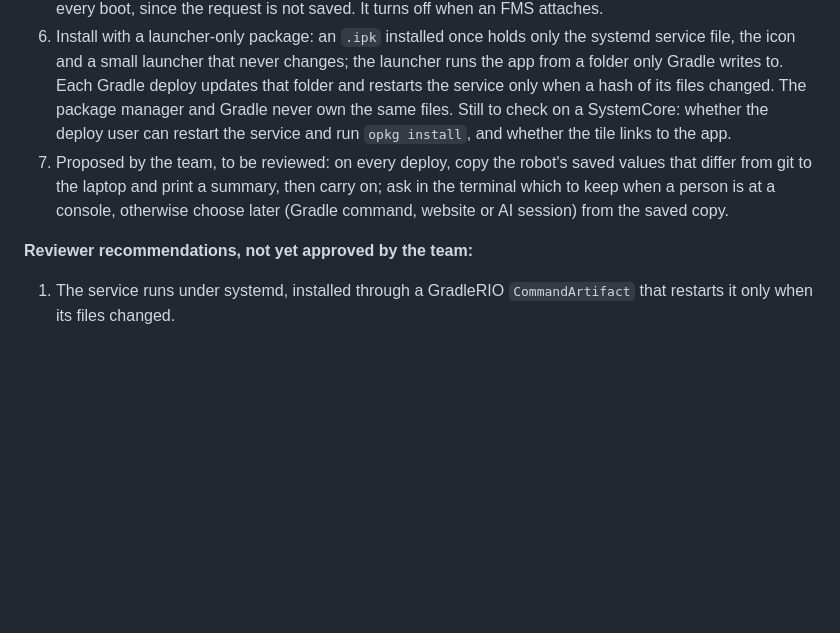
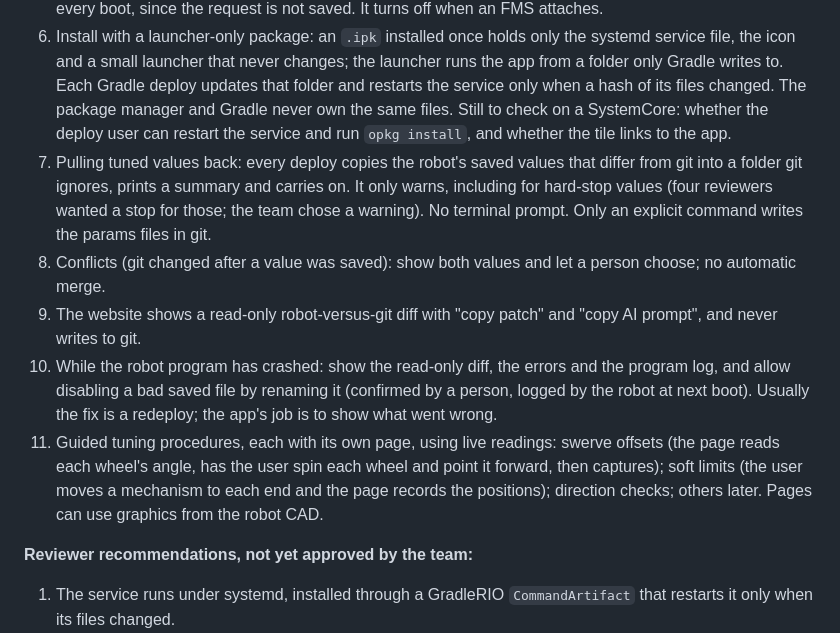
Before and after one commit to Spectrum3847/2026-FM-SystemCore, a Markdown page: concepts_brief.md, the part around the change. GitHub-like rendering; blank space fills up the shorter version.

Commit message:
Pit app brief: pull-back, conflict, crash and guided-tuning decisions

```diff
--- a/concepts_brief.md
+++ b/concepts_brief.md
@@ -676,7 +676,11 @@ They also disagree on whether copies build up:
 4. AI sessions are directed by a person; a person confirms any hard-stop change.
 5. Tuning mode is turned on by a NetworkTables request from a button on the website. It has no timer: the robot network is secured at events and the robot is only powered while people work on it. It starts off at every boot, since the request is not saved. It turns off when an FMS attaches.
 6. Install with a launcher-only package: an `.ipk` installed once holds only the systemd service file, the icon and a small launcher that never changes; the launcher runs the app from a folder only Gradle writes to. Each Gradle deploy updates that folder and restarts the service only when a hash of its files changed. The package manager and Gradle never own the same files. Still to check on a SystemCore: whether the deploy user can restart the service and run `opkg install`, and whether the tile links to the app.
-7. Proposed by the team, to be reviewed: on every deploy, copy the robot's saved values that differ from git to the laptop and print a summary, then carry on; ask in the terminal which to keep when a person is at a console, otherwise choose later (Gradle command, website or AI session) from the saved copy.
+7. Pulling tuned values back: every deploy copies the robot's saved values that differ from git into a folder git ignores, prints a summary and carries on. It only warns, including for hard-stop values (four reviewers wanted a stop for those; the team chose a warning). No terminal prompt. Only an explicit command writes the params files in git.
+8. Conflicts (git changed after a value was saved): show both values and let a person choose; no automatic merge.
+9. The website shows a read-only robot-versus-git diff with "copy patch" and "copy AI prompt", and never writes to git.
+10. While the robot program has crashed: show the read-only diff, the errors and the program log, and allow disabling a bad saved file by renaming it (confirmed by a person, logged by the robot at next boot). Usually the fix is a redeploy; the app's job is to show what went wrong.
+11. Guided tuning procedures, each with its own page, using live readings: swerve offsets (the page reads each wheel's angle, has the user spin each wheel and point it forward, then captures); soft limits (the user moves a mechanism to each end and the page records the positions); direction checks; others later. Pages can use graphics from the robot CAD.
 
 **Reviewer recommendations, not yet approved by the team:**
 1. The service runs under systemd, installed through a GradleRIO `CommandArtifact` that restarts it only when its files changed.
```
